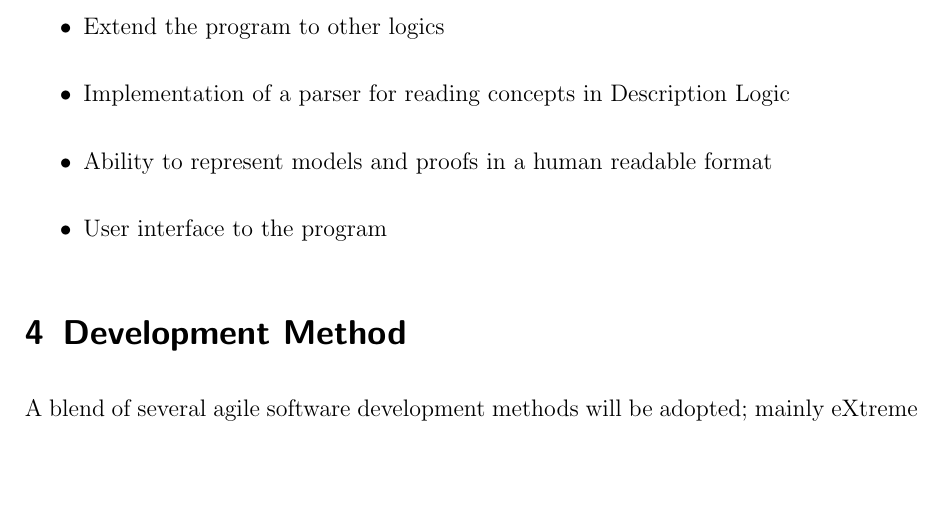
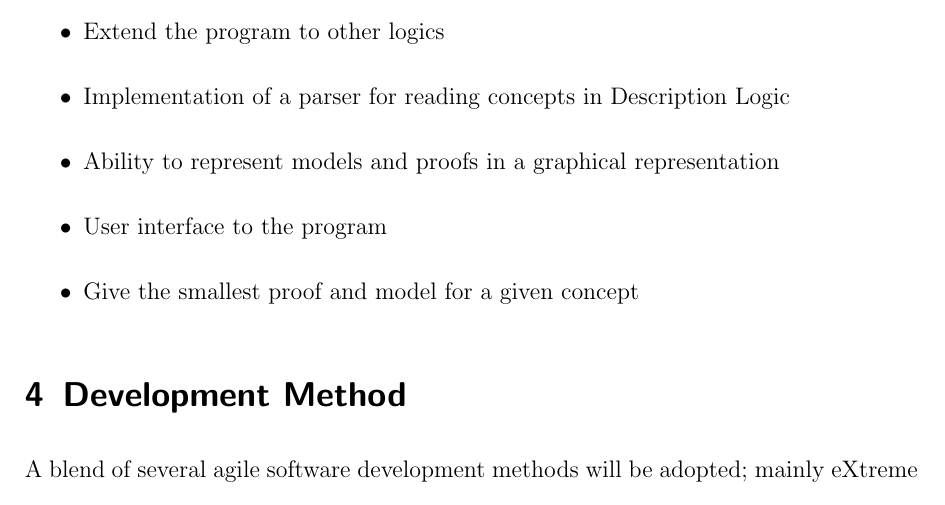
Before and after one commit to j5b/ps-pc, a LaTeX document (inception_report/inception_report.tex, which reads inception_report/first_c.tex): part of page 4 of 9, cut so that both start at the same text, the shorter picture padded with empty space. Compiled offline with pdfLaTeX.

Commit message:
Graphical representation

```diff
--- a/inception_report/first_c.tex
+++ b/inception_report/first_c.tex
@@ -5,6 +5,7 @@ form goals the project aims to meet:
 \begin{itemize}
 \item Extend the program to other logics
 \item Implementation of a parser for reading concepts in Description Logic
-\item Ability to represent models and proofs in a human readable format
+\item Ability to represent models and proofs in a graphical representation
 \item User interface to the program
+\item Give the smallest proof and model for a given concept
 \end{itemize}
```
